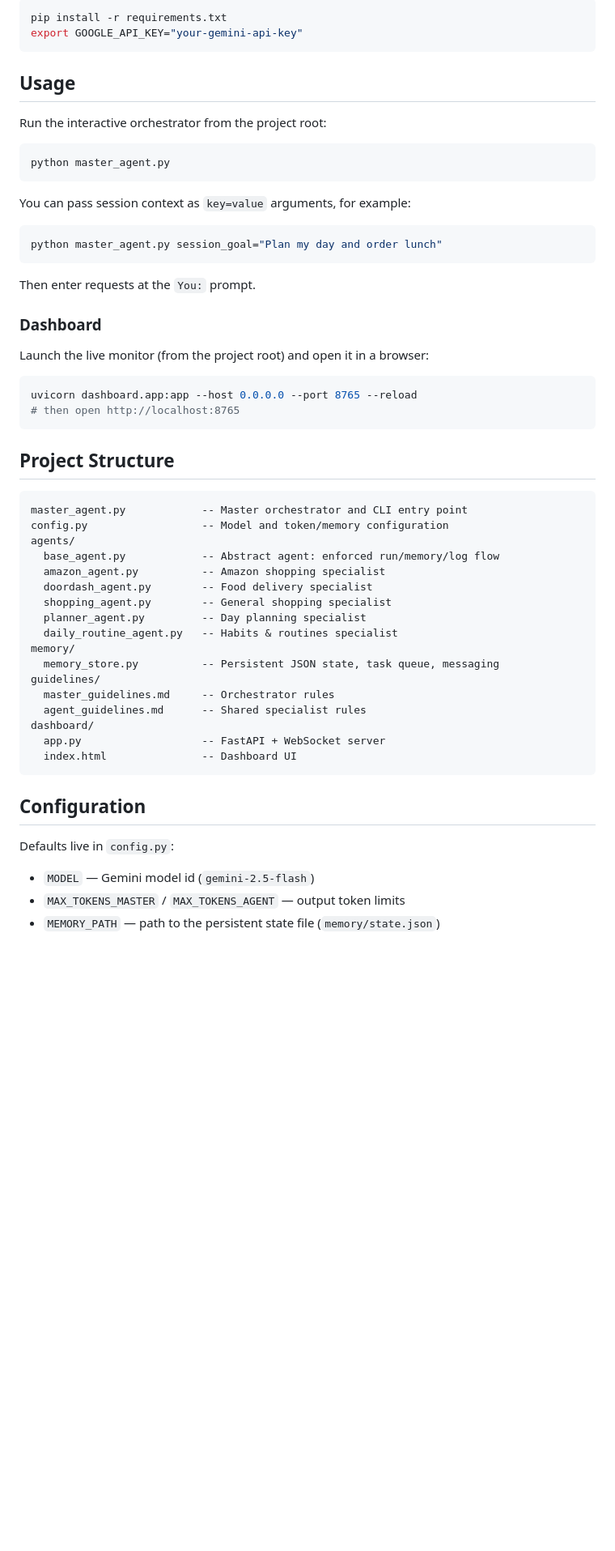
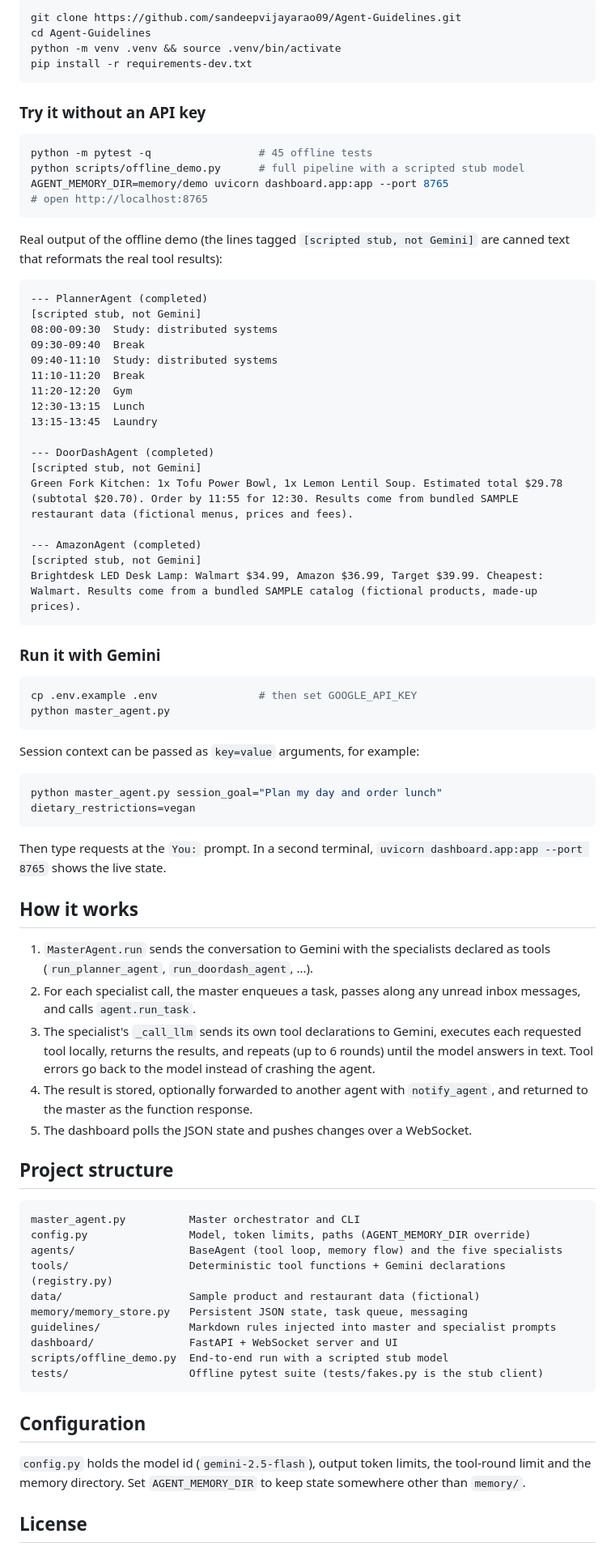
Before and after one commit to sandeepvijayarao09/Agent-Guidelines, a Markdown page: README.md, the part around one of its changes. Shown at 81% size. GitHub-like rendering; blank space fills up the shorter version.

````diff
--- a/README.md
+++ b/README.md
@@ -50,61 +41,83 @@ This project implements a **master agent** that decomposes a user's request into
 
 ```bash
-pip install -r requirements.txt
-export GOOGLE_API_KEY="your-gemini-api-key"
+git clone https://github.com/sandeepvijayarao09/Agent-Guidelines.git
+cd Agent-Guidelines
+python -m venv .venv && source .venv/bin/activate
+pip install -r requirements-dev.txt
 ```
 
-## Usage
-
-Run the interactive orchestrator from the project root:
+### Try it without an API key
 
 ```bash
+python -m pytest -q                 # 45 offline tests
+python scripts/offline_demo.py      # full pipeline with a scripted stub model
+AGENT_MEMORY_DIR=memory/demo uvicorn dashboard.app:app --port 8765
+# open http://localhost:8765
+```
+
+Real output of the offline demo (the lines tagged `[scripted stub, not Gemini]` are canned text that reformats the real tool results):
+
+```text
+--- PlannerAgent (completed)
+[scripted stub, not Gemini]
+08:00-09:30  Study: distributed systems
+09:30-09:40  Break
+09:40-11:10  Study: distributed systems
+11:10-11:20  Break
+11:20-12:20  Gym
+12:30-13:15  Lunch
+13:15-13:45  Laundry
+
+--- DoorDashAgent (completed)
+[scripted stub, not Gemini]
+Green Fork Kitchen: 1x Tofu Power Bowl, 1x Lemon Lentil Soup. Estimated total $29.78 (subtotal $20.70). Order by 11:55 for 12:30. Results come from bundled SAMPLE restaurant data (fictional menus, prices and fees).
+
+--- AmazonAgent (completed)
+[scripted stub, not Gemini]
+Brightdesk LED Desk Lamp: Walmart $34.99, Amazon $36.99, Target $39.99. Cheapest: Walmart. Results come from a bundled SAMPLE catalog (fictional products, made-up prices).
+```
+
+### Run it with Gemini
+
+```bash
+cp .env.example .env                # then set GOOGLE_API_KEY
 python master_agent.py
 ```
 
-You can pass session context as `key=value` arguments, for example:
+Session context can be passed as `key=value` arguments, for example:
 
 ```bash
-python master_agent.py session_goal="Plan my day and order lunch"
+python master_agent.py session_goal="Plan my day and order lunch" dietary_restrictions=vegan
 ```
 
-Then enter requests at the `You:` prompt.
+Then type requests at the `You:` prompt. In a second terminal, `uvicorn dashboard.app:app --port 8765` shows the live state.
 
-### Dashboard
+## How it works
 
-Launch the live monitor (from the project root) and open it in a browser:
+1. `MasterAgent.run` sends the conversation to Gemini with the specialists declared as tools (`run_planner_agent`, `run_doordash_agent`, ...).
+2. For each specialist call, the master enqueues a task, passes along any unread inbox messages, and calls `agent.run_task`.
+3. The specialist's `_call_llm` sends its own tool declarations to Gemini, executes each requested tool locally, returns the results, and repeats (up to 6 rounds) until the model answers in text. Tool errors go back to the model instead of crashing the agent.
+4. The result is stored, optionally forwarded to another agent with `notify_agent`, and returned to the master as the function response.
+5. The dashboard polls the JSON state and pushes changes over a WebSocket.
 
-```bash
-uvicorn dashboard.app:app --host 0.0.0.0 --port 8765 --reload
-# then open http://localhost:8765
-```
-
-## Project Structure
+## Project structure
 
 ```
-master_agent.py            -- Master orchestrator and CLI entry point
-config.py                  -- Model and token/memory configuration
-agents/
-  base_agent.py            -- Abstract agent: enforced run/memory/log flow
-  amazon_agent.py          -- Amazon shopping specialist
-  doordash_agent.py        -- Food delivery specialist
-  shopping_agent.py        -- General shopping specialist
-  planner_agent.py         -- Day planning specialist
-  daily_routine_agent.py   -- Habits & routines specialist
-memory/
-  memory_store.py          -- Persistent JSON state, task queue, messaging
-guidelines/
-  master_guidelines.md     -- Orchestrator rules
-  agent_guidelines.md      -- Shared specialist rules
-dashboard/
-  app.py                   -- FastAPI + WebSocket server
-  index.html               -- Dashboard UI
+master_agent.py          Master orchestrator and CLI
+config.py                Model, token limits, paths (AGENT_MEMORY_DIR override)
+agents/                  BaseAgent (tool loop, memory flow) and the five specialists
+tools/                   Deterministic tool functions + Gemini declarations (registry.py)
+data/                    Sample product and restaurant data (fictional)
+memory/memory_store.py   Persistent JSON state, task queue, messaging
+guidelines/              Markdown rules injected into master and specialist prompts
+dashboard/               FastAPI + WebSocket server and UI
+scripts/offline_demo.py  End-to-end run with a scripted stub model
+tests/                   Offline pytest suite (tests/fakes.py is the stub client)
 ```
 
 ## Configuration
 
-Defaults live in `config.py`:
+`config.py` holds the model id (`gemini-2.5-flash`), output token limits, the tool-round limit and the memory directory. Set `AGENT_MEMORY_DIR` to keep state somewhere other than `memory/`.
 
-- `MODEL` — Gemini model id (`gemini-2.5-flash`)
-- `MAX_TOKENS_MASTER` / `MAX_TOKENS_AGENT` — output token limits
-- `MEMORY_PATH` — path to the persistent state file (`memory/state.json`)
+## License
 
````
Also changed, not shown: other parts of README.md (+28 -39 lines), docs/dashboard.png (added).
